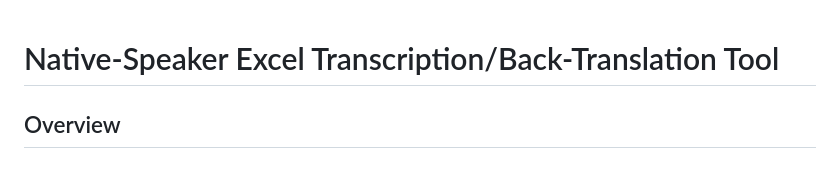
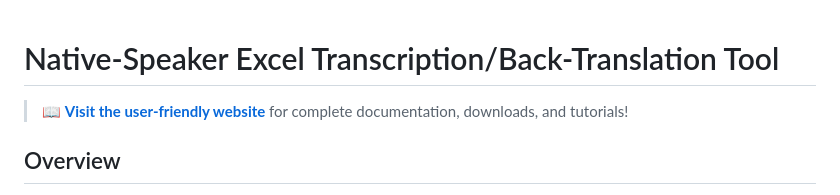
Before and after one commit to rulingAnts/FlexText-Excel-Import, a Markdown page: README.md, the part around the change. Drawn GitHub-style.

Commit message:
Add link to website in README
Co-authored-by: rulingAnts <152982096+rulingAnts@users.noreply.github.com>

```diff
--- a/README.md
+++ b/README.md
@@ -1,4 +1,6 @@
 # Native-Speaker Excel Transcription/Back-Translation Tool
+
+> 📖 **[Visit the user-friendly website](https://rulingants.github.io/FlexText-Excel-Import/)** for complete documentation, downloads, and tutorials!
 
 ## Overview
 
```
